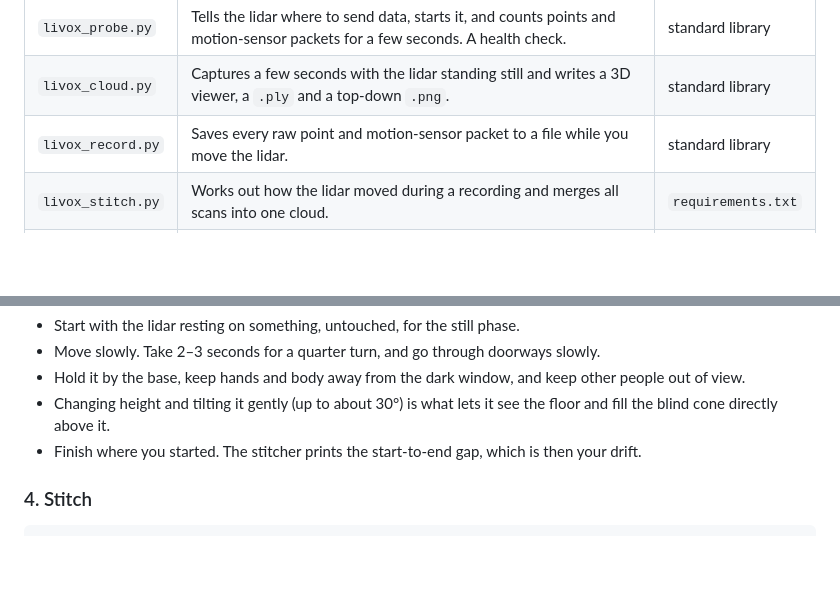
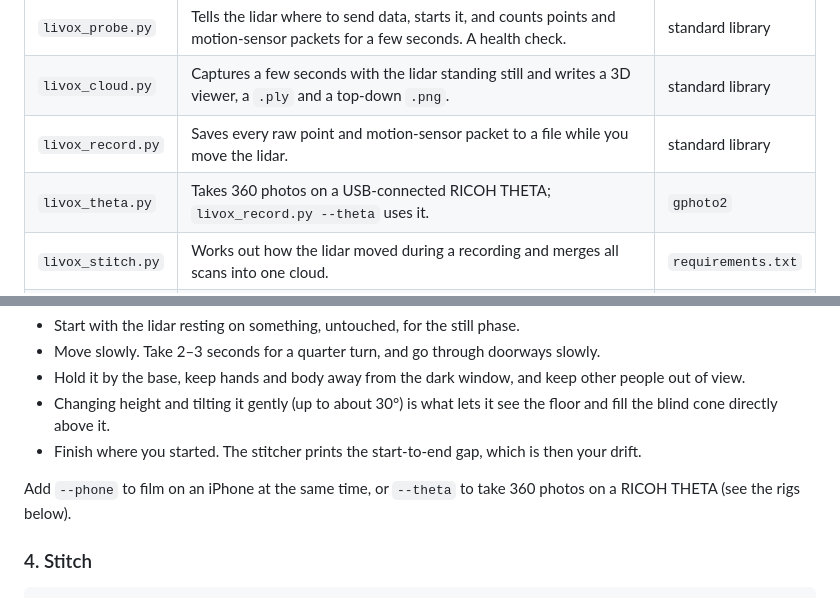
Before and after one commit to prasanthsasikumar/livox-mid360-mac, a Markdown page: README.md, 2 parts joined by grey strips. GitHub-like rendering; blank space fills up the shorter version.

```diff
--- a/README.md
+++ b/README.md
@@ -51,6 +51,7 @@ the viewer, which you can skip with `--no-open`.
 | `livox_probe.py` | Tells the lidar where to send data, starts it, and counts points and motion-sensor packets for a few seconds. A health check. | standard library |
 | `livox_cloud.py` | Captures a few seconds with the lidar standing still and writes a 3D viewer, a `.ply` and a top-down `.png`. | standard library |
 | `livox_record.py` | Saves every raw point and motion-sensor packet to a file while you move the lidar. | standard library |
+| `livox_theta.py` | Takes 360 photos on a USB-connected RICOH THETA; `livox_record.py --theta` uses it. | `gphoto2` |
 | `livox_stitch.py` | Works out how the lidar moved during a recording and merges all scans into one cloud. | `requirements.txt` |
 | `livox_room.py` | Crops a stitched cloud to the room the lidar was in, adds a flat floor, flattens walls and ceiling, removes stray points. | `requirements.txt` |
 | `livox_mesh.py` | Turns a cloud into a surface mesh and writes a mesh viewer. | `requirements.txt` |
@@ -98,6 +99,9 @@ How to move:
 - Changing height and tilting it gently (up to about 30°) is what lets it see the floor and fill the blind
   cone directly above it.
 - Finish where you started. The stitcher prints the start-to-end gap, which is then your drift.
+
+Add `--phone` to film on an iPhone at the same time, or `--theta` to take 360 photos on a RICOH THETA (see the
+rigs below).
 
 ### 4. Stitch
 
```
Also changed, not shown: other parts of README.md (+38 -0 lines), docs/images/theta-rig-photo.jpg (added), docs/images/theta-rig.png (added), 3 other files.
